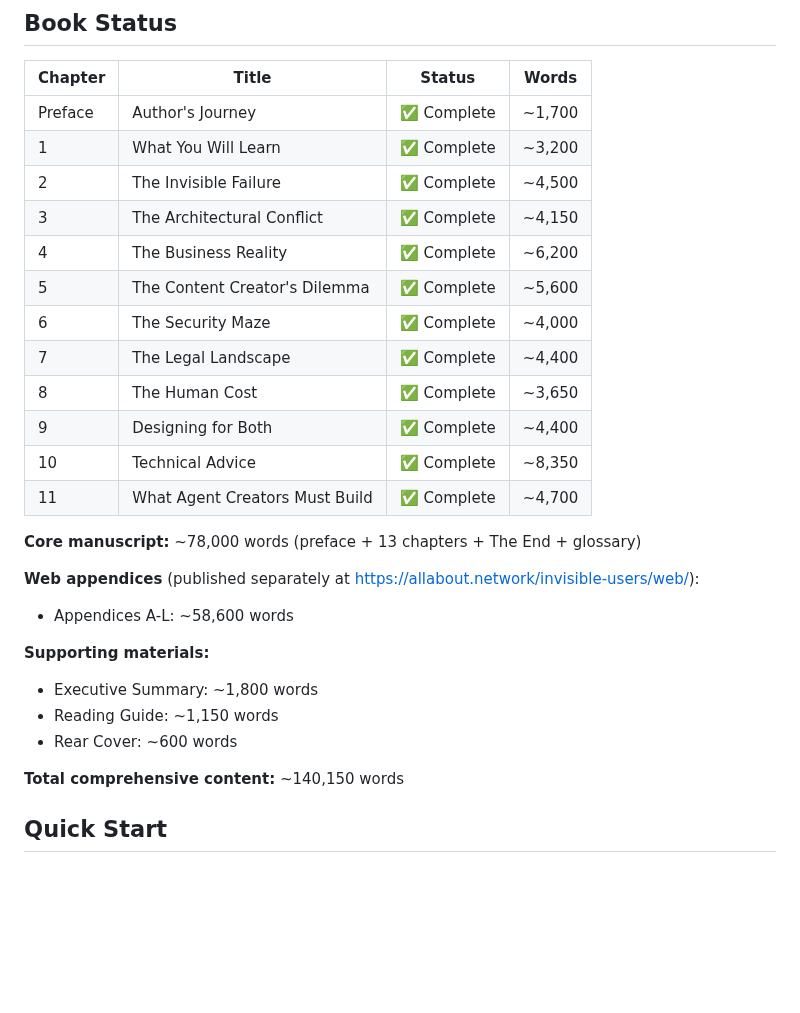
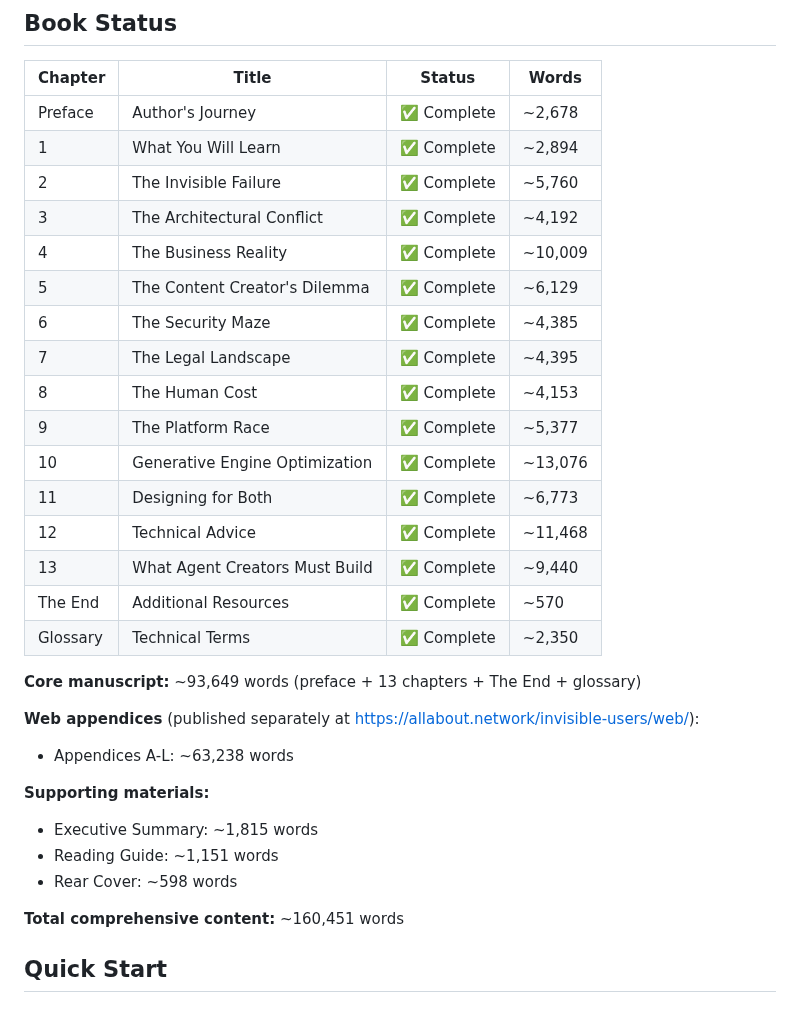
Before and after one commit to ddttom/invisible-users, a Markdown page: README.md, the part around one of its changes. Rendered like a GitHub page; blank space fills up the shorter version.

```diff
--- a/README.md
+++ b/README.md
@@ -149,32 +180,36 @@ After the manuscript changes are merged, update this repository's submodule refe
 
 | Chapter | Title | Status | Words |
 | --------- | ------- | -------- | ------- |
-| Preface | Author's Journey | ✅ Complete | ~1,700 |
-| 1 | What You Will Learn | ✅ Complete | ~3,200 |
-| 2 | The Invisible Failure | ✅ Complete | ~4,500 |
-| 3 | The Architectural Conflict | ✅ Complete | ~4,150 |
-| 4 | The Business Reality | ✅ Complete | ~6,200 |
-| 5 | The Content Creator's Dilemma | ✅ Complete | ~5,600 |
-| 6 | The Security Maze | ✅ Complete | ~4,000 |
-| 7 | The Legal Landscape | ✅ Complete | ~4,400 |
-| 8 | The Human Cost | ✅ Complete | ~3,650 |
-| 9 | Designing for Both | ✅ Complete | ~4,400 |
-| 10 | Technical Advice | ✅ Complete | ~8,350 |
-| 11 | What Agent Creators Must Build | ✅ Complete | ~4,700 |
+| Preface | Author's Journey | ✅ Complete | ~2,678 |
+| 1 | What You Will Learn | ✅ Complete | ~2,894 |
+| 2 | The Invisible Failure | ✅ Complete | ~5,760 |
+| 3 | The Architectural Conflict | ✅ Complete | ~4,192 |
+| 4 | The Business Reality | ✅ Complete | ~10,009 |
+| 5 | The Content Creator's Dilemma | ✅ Complete | ~6,129 |
+| 6 | The Security Maze | ✅ Complete | ~4,385 |
+| 7 | The Legal Landscape | ✅ Complete | ~4,395 |
+| 8 | The Human Cost | ✅ Complete | ~4,153 |
+| 9 | The Platform Race | ✅ Complete | ~5,377 |
+| 10 | Generative Engine Optimization | ✅ Complete | ~13,076 |
+| 11 | Designing for Both | ✅ Complete | ~6,773 |
+| 12 | Technical Advice | ✅ Complete | ~11,468 |
+| 13 | What Agent Creators Must Build | ✅ Complete | ~9,440 |
+| The End | Additional Resources | ✅ Complete | ~570 |
+| Glossary | Technical Terms | ✅ Complete | ~2,350 |
 
-**Core manuscript:** ~78,000 words (preface + 13 chapters + The End + glossary)
+**Core manuscript:** ~93,649 words (preface + 13 chapters + The End + glossary)
 
 **Web appendices** (published separately at <https://allabout.network/invisible-users/web/>):
 
-- Appendices A-L: ~58,600 words
+- Appendices A-L: ~63,238 words
 
 **Supporting materials:**
 
-- Executive Summary: ~1,800 words
-- Reading Guide: ~1,150 words
-- Rear Cover: ~600 words
+- Executive Summary: ~1,815 words
+- Reading Guide: ~1,151 words
+- Rear Cover: ~598 words
 
-**Total comprehensive content:** ~140,150 words
+**Total comprehensive content:** ~160,451 words
 
 ## Quick Start
 
```
Also changed, not shown: other parts of README.md (+37 -6 lines).
